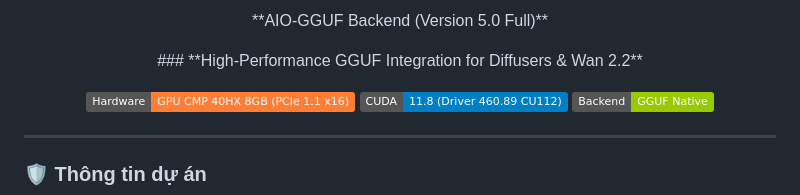
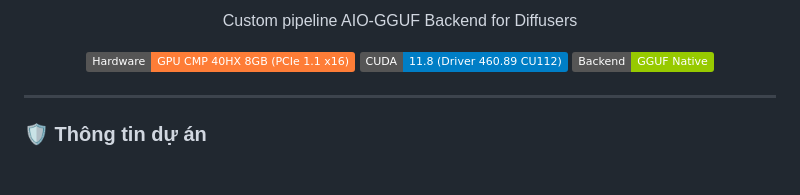
Before and after one commit to TimmyHeart/CVforhire, a Markdown page: alpha0.0.1/README.md, the part around the change. GitHub-like rendering; badges without logos; blank space fills up the shorter version.

```diff
--- a/alpha0.0.1/README.md
+++ b/alpha0.0.1/README.md
@@ -1,5 +1,4 @@
-<p align="center"> **AIO-GGUF Backend (Version 5.0 Full)**</p>
-<p align="center">### **High-Performance GGUF Integration for Diffusers & Wan 2.2**</p>
+<p align="center">  Custom pipeline AIO-GGUF Backend for Diffusers</p>
 </p>
 <p align="center">
   <img src="https://img.shields.io/badge/Hardware-GPU%20CMP%2040HX%208GB%20(PCIe%201.1%20x16)-orange">
```
